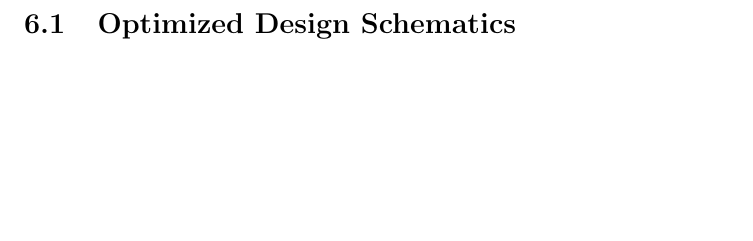
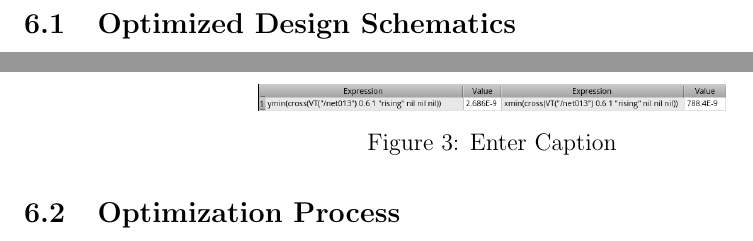
Before and after one commit to krishkc5/vlsi_lut_optimizer, a LaTeX document (writeup/main.tex): part of page 17 of 30 before the commit and two parts of pages 17 and 18 of 30 after it, the two joined at a grey line, cut so that both start at the same text, the shorter picture padded with empty space. Compiled offline with pdfLaTeX.

Commit message:
Updates from Overleaf

```diff
--- a/writeup/main.tex
+++ b/writeup/main.tex
@@ -156,7 +156,11 @@
 
 \subsection{Optimization Process}
 
-
+\begin{figure}
+    \centering
+    \includegraphics[width=0.5\linewidth]{writeup//figures/optimized_wmux_value.png}
+    \caption{Enter Caption}
+\end{figure}
 
 \newpage
 
```
Also changed, not shown: writeup/figures/optimized_wmux_value.png (added).
